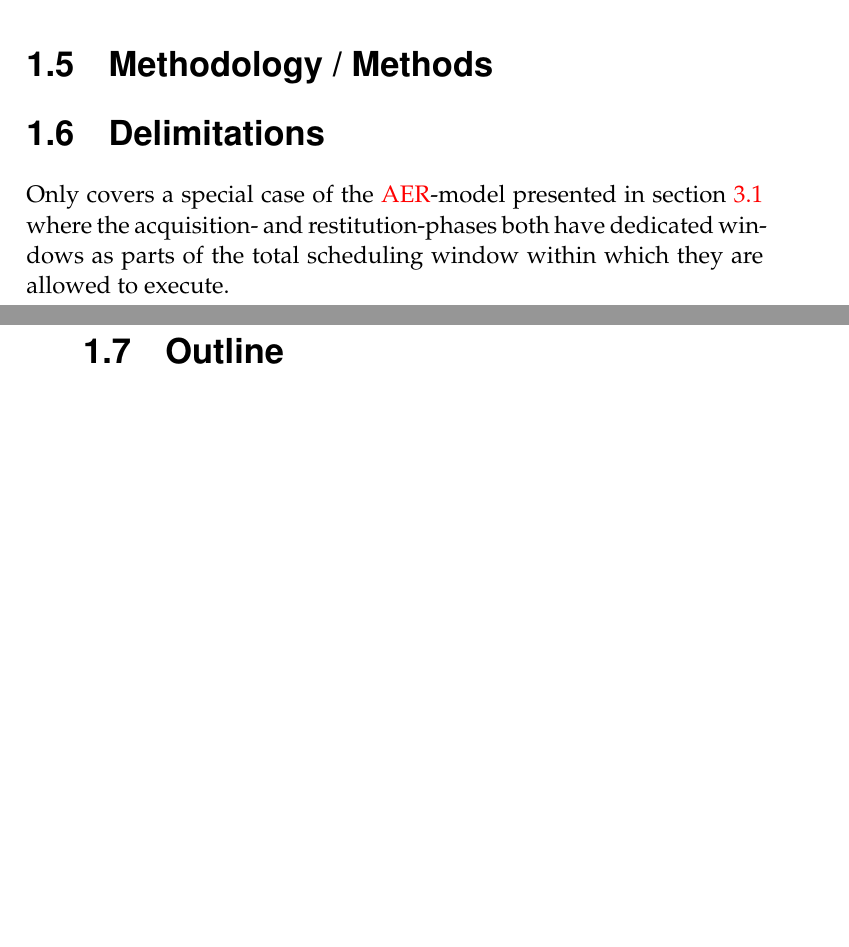
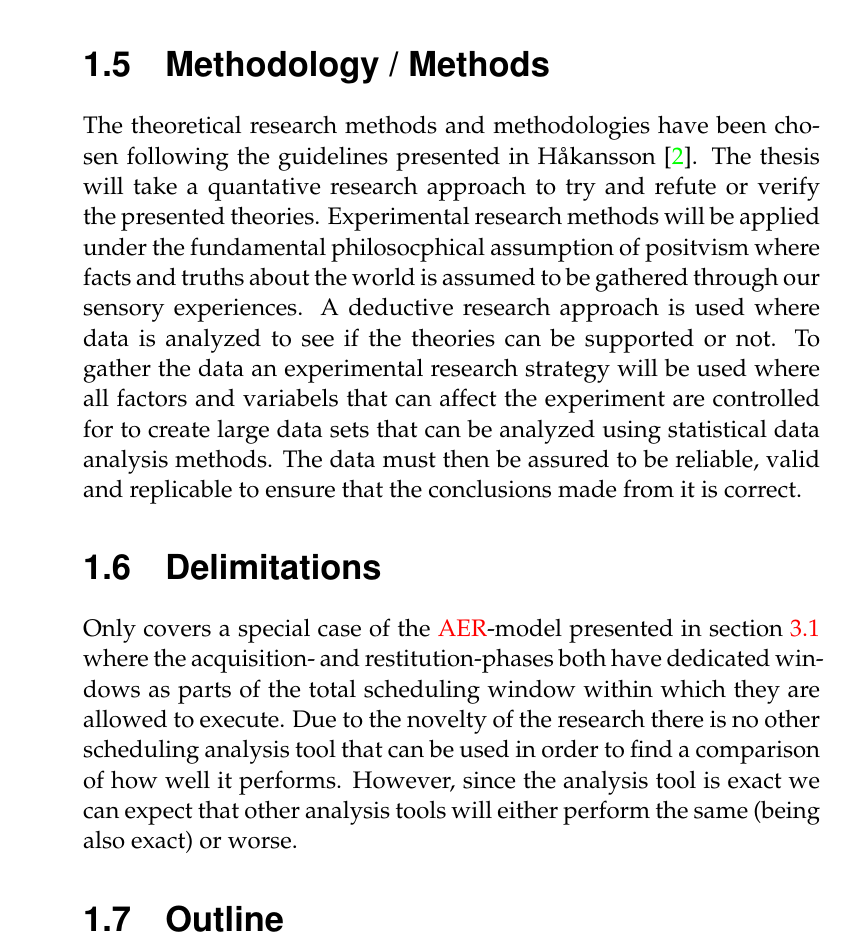
Before and after one commit to jkimblad/jkimblad-thesis, a LaTeX thesis (jkimblad-thesis.tex): two parts of pages 10 and 11 of 48 before the commit and part of page 11 of 48 after it, the two joined at a grey line, cut so that both start at the same text, the shorter picture padded with empty space. Compiled offline with pdfLaTeX.

Commit message:
Add method and methodologies

```diff
--- a/jkimblad-thesis.tex
+++ b/jkimblad-thesis.tex
@@ -170,12 +178,27 @@ something the thesis contributes to and if in that case there are more sustainab
 
 \section{Methodology / Methods}
 
+The theoretical research methods and  methodologies have been chosen following the guidelines
+presented in \textcite{hakansson_portal_2013}. The thesis will take a quantative research approach
+to try and refute or verify the presented theories. Experimental research methods will be applied
+under the fundamental philosocphical assumption of positvism where facts and truths about the world
+is assumed to be gathered through our sensory experiences. A deductive research approach is used
+where data is analyzed to see if the theories can be supported or not. To gather the data an
+experimental research strategy will be used where all factors and variabels that can affect the
+experiment are controlled for to create large data sets that can be analyzed using statistical data
+analysis methods. The data must then be assured to be reliable, valid and replicable to ensure that
+the conclusions made from it is correct.
+
 
 \section{Delimitations}
 
 Only covers a special case of the \acrshort{aer}-model presented in section
 \ref{sec:work_task_model} where the acquisition- and restitution-phases both have dedicated windows
-as parts of the total scheduling window within which they are allowed to execute.
+as parts of the total scheduling window within which they are allowed to execute. Due to the novelty
+of the research there is no other scheduling analysis tool that can be used in order to find a
+comparison of how well it performs. However, since the analysis tool is exact we can expect that
+other analysis tools will either perform the same (being also exact) or worse.
+
 
 \section{Outline}
 
```
Also changed, not shown: jkimblad-thesis.tex (23 more changed lines).
